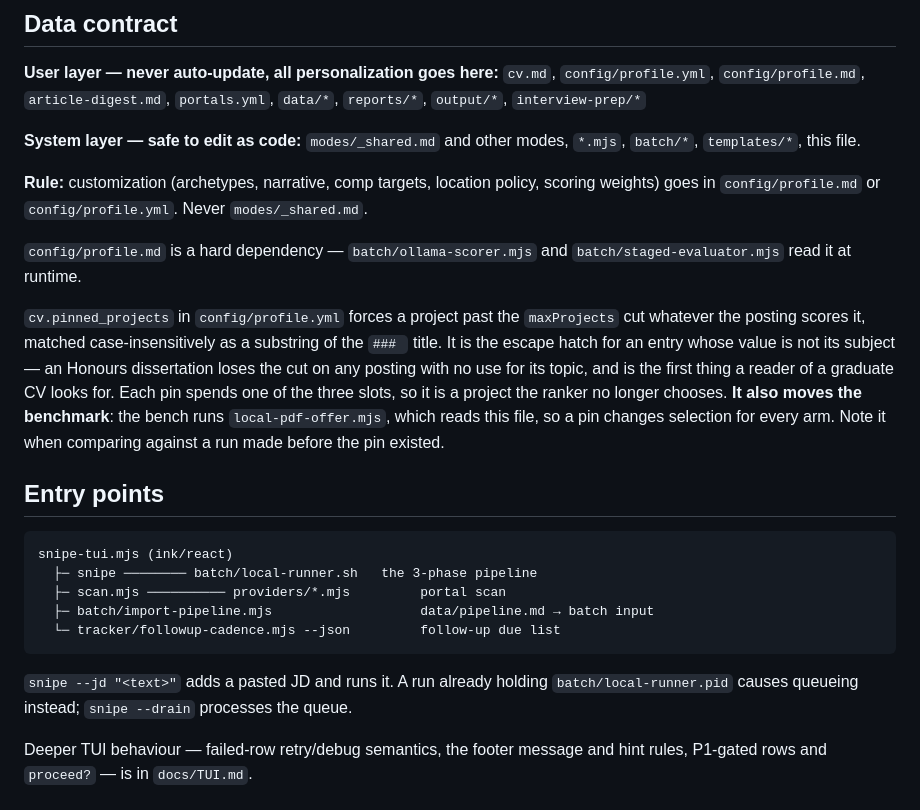
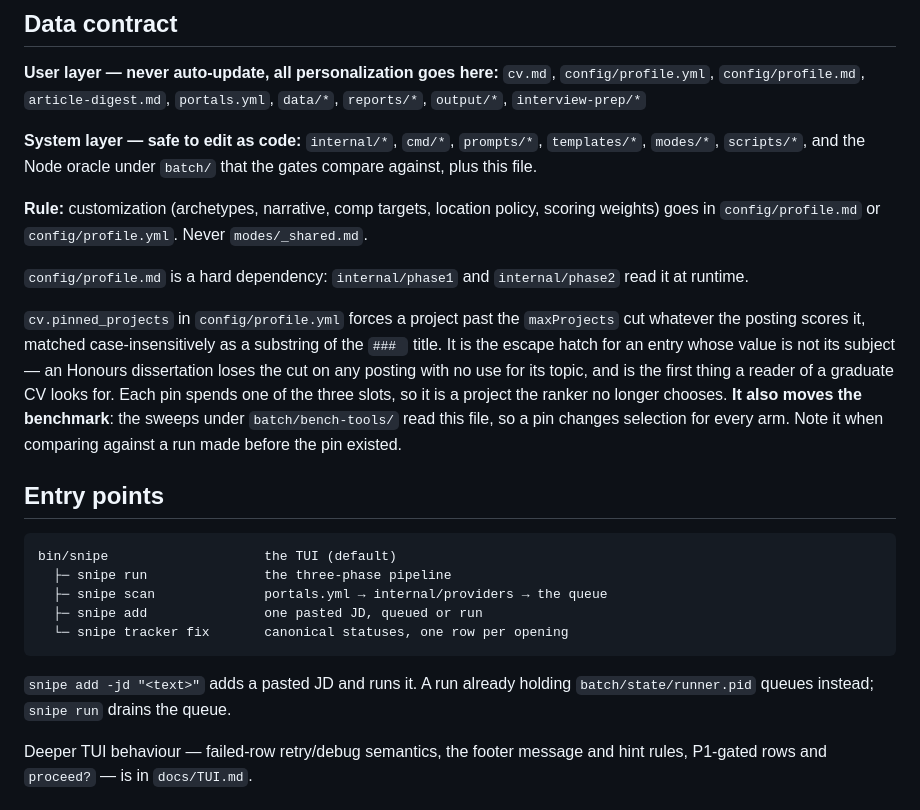
Before and after one commit to dsk1ra/snipe-cli, a Markdown page: CLAUDE.md, the part around one of its changes. Drawn GitHub-style.

````diff
--- a/CLAUDE.md
+++ b/CLAUDE.md
@@ -93,14 +96,15 @@ would. Retrieval is cosine against the requirement text.
 `portals.yml`, `data/*`, `reports/*`, `output/*`, `interview-prep/*`
 
 **System layer — safe to edit as code:**
-`modes/_shared.md` and other modes, `*.mjs`, `batch/*`, `templates/*`, this file.
+`internal/*`, `cmd/*`, `prompts/*`, `templates/*`, `modes/*`, `scripts/*`, and
+the Node oracle under `batch/` that the gates compare against, plus this file.
 
 **Rule:** customization (archetypes, narrative, comp targets, location policy,
 scoring weights) goes in `config/profile.md` or `config/profile.yml`. Never
 `modes/_shared.md`.
 
-`config/profile.md` is a hard dependency — `batch/ollama-scorer.mjs` and
-`batch/staged-evaluator.mjs` read it at runtime.
+`config/profile.md` is a hard dependency: `internal/phase1` and
+`internal/phase2` read it at runtime.
 
 `cv.pinned_projects` in `config/profile.yml` forces a project past the
 `maxProjects` cut whatever the posting scores it, matched case-insensitively as a
@@ -108,23 +112,22 @@ substring of the `### ` title. It is the escape hatch for an entry whose value i
 not its subject — an Honours dissertation loses the cut on any posting with no
 use for its topic, and is the first thing a reader of a graduate CV looks for.
 Each pin spends one of the three slots, so it is a project the ranker no longer
-chooses. **It also moves the benchmark**: the bench runs `local-pdf-offer.mjs`,
-which reads this file, so a pin changes selection for every arm. Note it when
+chooses. **It also moves the benchmark**: the sweeps under `batch/bench-tools/`
+read this file, so a pin changes selection for every arm. Note it when
 comparing against a run made before the pin existed.
 
 ## Entry points
 
 ```
-snipe-tui.mjs (ink/react)
-  ├─ snipe ──────── batch/local-runner.sh   the 3-phase pipeline
-  ├─ scan.mjs ────────── providers/*.mjs         portal scan
-  ├─ batch/import-pipeline.mjs                   data/pipeline.md → batch input
-  └─ tracker/followup-cadence.mjs --json         follow-up due list
+bin/snipe                    the TUI (default)
+  ├─ snipe run               the three-phase pipeline
+  ├─ snipe scan              portals.yml → internal/providers → the queue
+  ├─ snipe add               one pasted JD, queued or run
+  └─ snipe tracker fix       canonical statuses, one row per opening
 ```
 
-`snipe --jd "<text>"` adds a pasted JD and runs it. A run already holding
-`batch/local-runner.pid` causes queueing instead; `snipe --drain` processes
-the queue.
+`snipe add -jd "<text>"` adds a pasted JD and runs it. A run already holding
+`batch/state/runner.pid` queues instead; `snipe run` drains the queue.
 
 Deeper TUI behaviour — failed-row retry/debug semantics, the footer message and
 hint rules, P1-gated rows and `proceed?` — is in `docs/TUI.md`.
````
Also changed, not shown: other parts of CLAUDE.md (+36 -31 lines), docs/TUI.md (+8 -3 lines).
